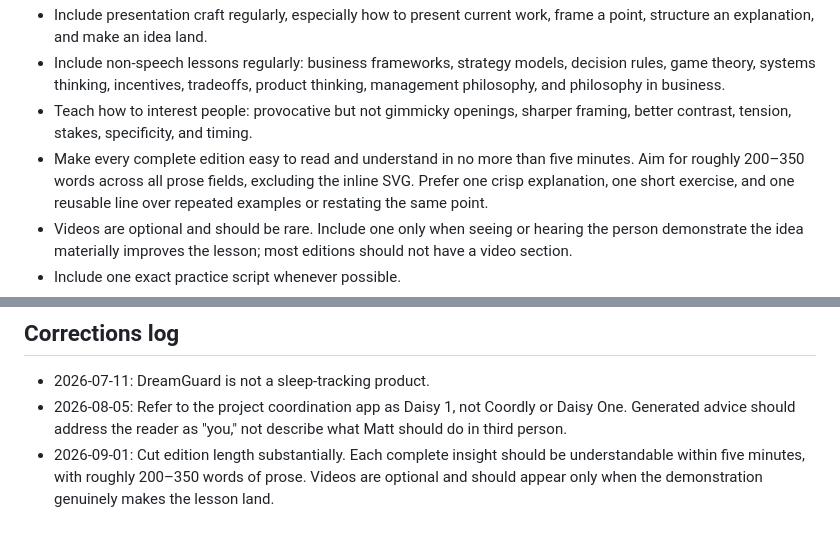
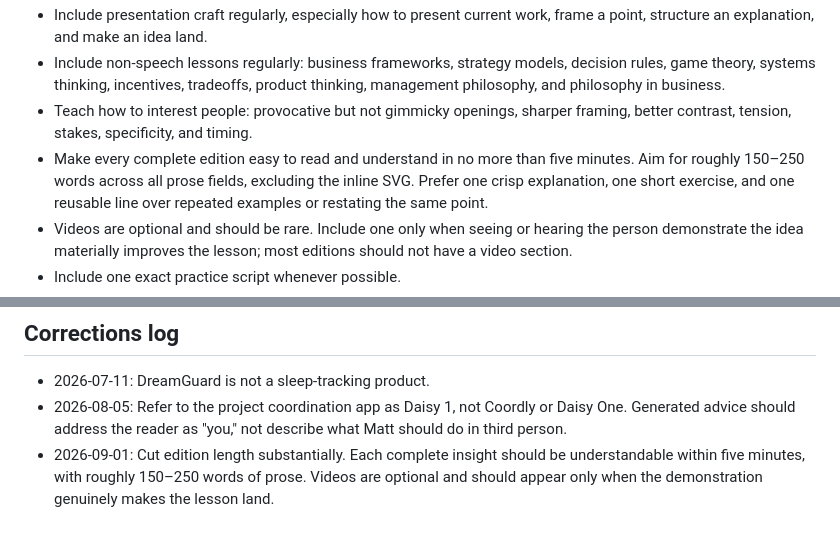
Before and after one commit to Zooper1111/daily-insight, a Markdown page: context.md, 2 parts joined by grey strips. Drawn GitHub-style.

Commit message:
Align concise edition word target

```diff
--- a/context.md
+++ b/context.md
@@ -35,7 +35,7 @@ Use these descriptions exactly until Matt provides better ones.
 - Include non-speech lessons regularly: business frameworks, strategy models, decision rules, game theory, systems thinking, incentives, tradeoffs, product thinking, management philosophy, and philosophy in business.
 - Teach how to interest people: provocative but not gimmicky openings, sharper framing, better contrast, tension, stakes, specificity, and timing.
 - Make every complete edition easy to read and understand in no more than five
-  minutes. Aim for roughly 200–350 words across all prose fields, excluding the
+  minutes. Aim for roughly 150–250 words across all prose fields, excluding the
   inline SVG. Prefer one crisp explanation, one short exercise, and one reusable
   line over repeated examples or restating the same point.
 - Videos are optional and should be rare. Include one only when seeing or hearing
@@ -73,6 +73,6 @@ A strong month should feel varied and should include:
 - 2026-07-11: DreamGuard is not a sleep-tracking product.
 - 2026-08-05: Refer to the project coordination app as Daisy 1, not Coordly or Daisy One. Generated advice should address the reader as "you," not describe what Matt should do in third person.
 - 2026-09-01: Cut edition length substantially. Each complete insight should be
-  understandable within five minutes, with roughly 200–350 words of prose.
+  understandable within five minutes, with roughly 150–250 words of prose.
   Videos are optional and should appear only when the demonstration genuinely
   makes the lesson land.
```
